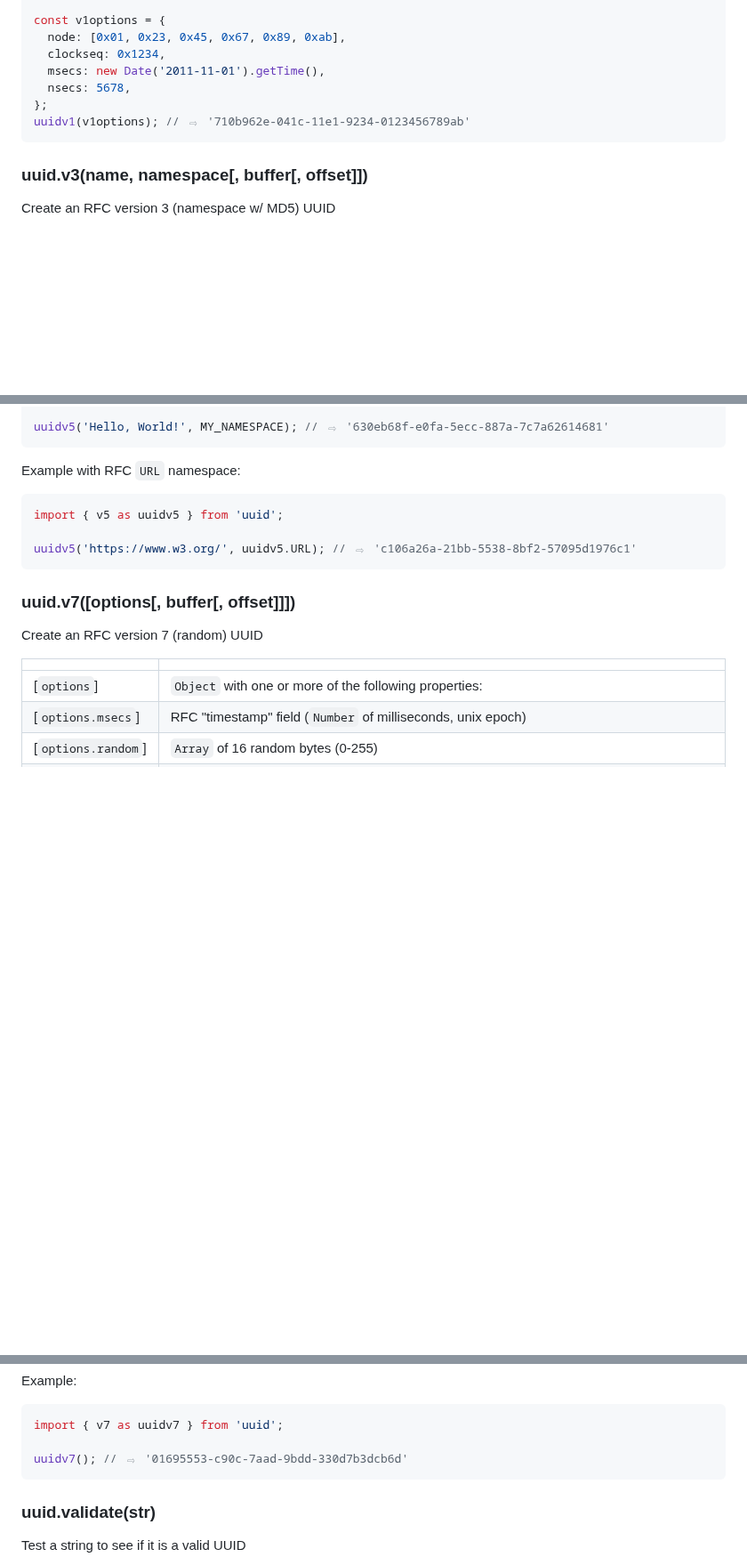
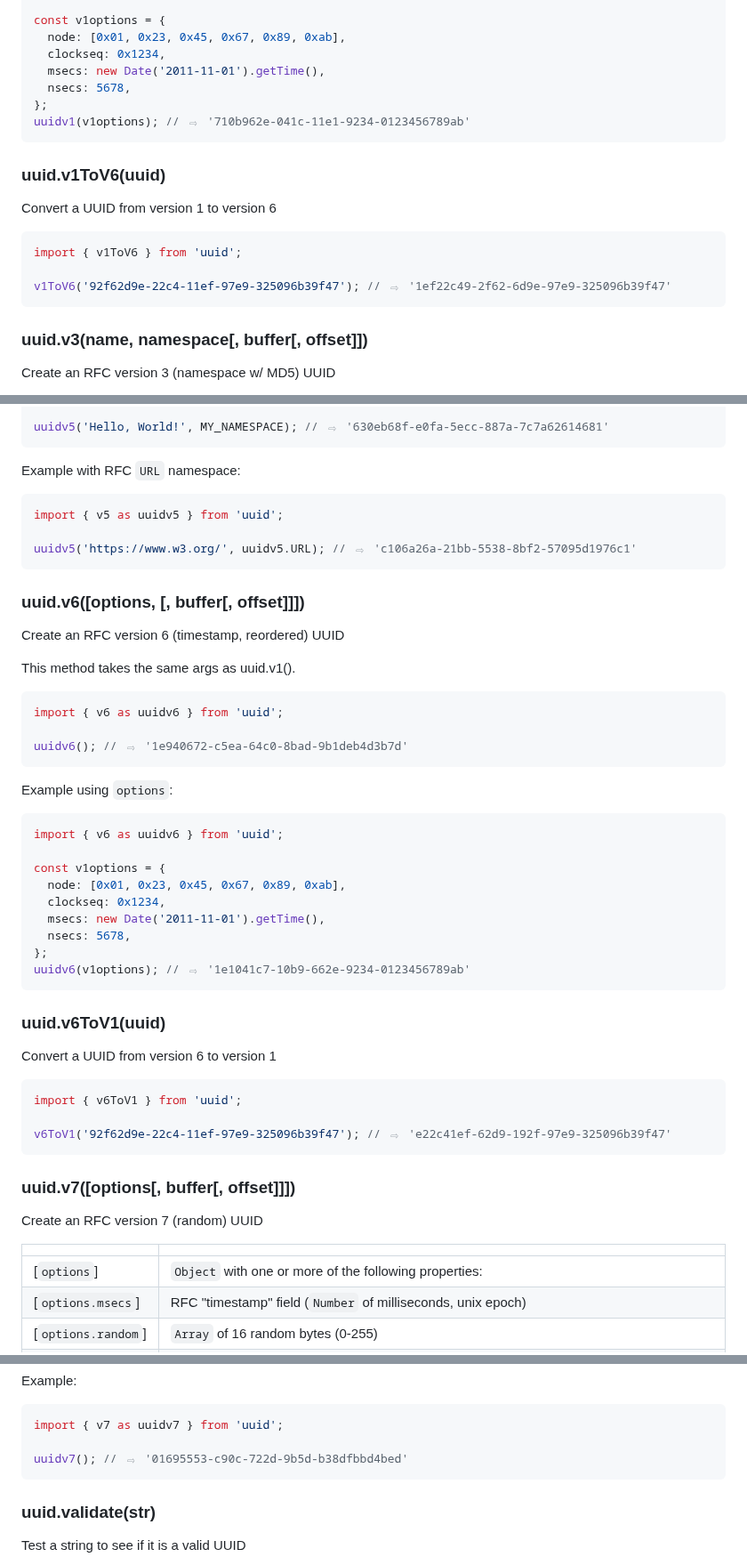
Before and after one commit to uuidjs/uuid, a Markdown page: README.md, 3 parts joined by grey strips. Shown at 89% size. Rendered like a GitHub page; blank space fills up the shorter version.

````diff
--- a/README.md
+++ b/README.md
@@ -201,6 +204,16 @@ const v1options = {
 uuidv1(v1options); // ⇨ '710b962e-041c-11e1-9234-0123456789ab'
 ```
 
+### uuid.v1ToV6(uuid)
+
+Convert a UUID from version 1 to version 6
+
+```javascript
+import { v1ToV6 } from 'uuid';
+
+v1ToV6('92f62d9e-22c4-11ef-97e9-325096b39f47'); // ⇨ '1ef22c49-2f62-6d9e-97e9-325096b39f47'
+```
+
 ### uuid.v3(name, namespace[, buffer[, offset]])
 
 Create an RFC version 3 (namespace w/ MD5) UUID
@@ -281,6 +294,42 @@ import { v5 as uuidv5 } from 'uuid';
 uuidv5('https://www.w3.org/', uuidv5.URL); // ⇨ 'c106a26a-21bb-5538-8bf2-57095d1976c1'
 ```
 
+### uuid.v6([options, [, buffer[, offset]]])
+
+Create an RFC version 6 (timestamp, reordered) UUID
+
+This method takes the same args as uuid.v1().
+
+```javascript
+import { v6 as uuidv6 } from 'uuid';
+
+uuidv6(); // ⇨ '1e940672-c5ea-64c0-8bad-9b1deb4d3b7d'
+```
+
+Example using `options`:
+
+```javascript
+import { v6 as uuidv6 } from 'uuid';
+
+const v1options = {
+  node: [0x01, 0x23, 0x45, 0x67, 0x89, 0xab],
+  clockseq: 0x1234,
+  msecs: new Date('2011-11-01').getTime(),
+  nsecs: 5678,
+};
+uuidv6(v1options); // ⇨ '1e1041c7-10b9-662e-9234-0123456789ab'
+```
+
+### uuid.v6ToV1(uuid)
+
+Convert a UUID from version 6 to version 1
+
+```javascript
+import { v6ToV1 } from 'uuid';
+
+v6ToV1('92f62d9e-22c4-11ef-97e9-325096b39f47'); // ⇨ 'e22c41ef-62d9-192f-97e9-325096b39f47'
+```
+
 ### uuid.v7([options[, buffer[, offset]]])
 
 Create an RFC version 7 (random) UUID
@@ -301,7 +350,7 @@ Example:
 ```javascript
 import { v7 as uuidv7 } from 'uuid';
 
-uuidv7(); // ⇨ '01695553-c90c-7aad-9bdd-330d7b3dcb6d'
+uuidv7(); // ⇨ '01695553-c90c-722d-9b5d-b38dfbbd4bed'
 ```
 
 ### uuid.validate(str)
````
Also changed, not shown: other parts of README.md (+4 -1 lines), README_js.md (+50 -1 lines).
